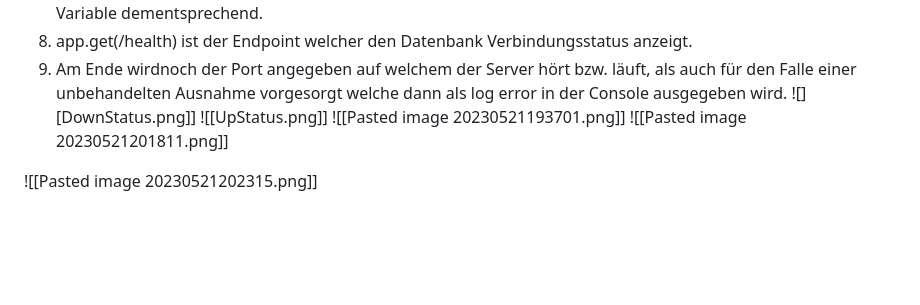
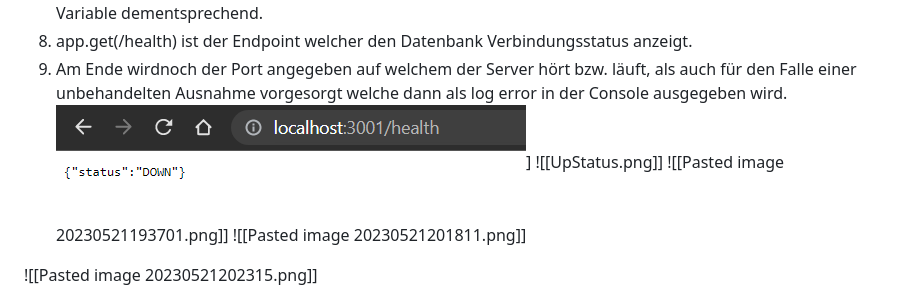
Before and after one commit to Janoran/Pos_Semesterprojek_2023_ArtistAPI, a Markdown page: Pos_Projekt/Favorite Artists API.md, the part around the change. GitHub-like rendering; blank space fills up the shorter version.

```diff
--- a/Pos_Projekt/Favorite Artists API.md
+++ b/Pos_Projekt/Favorite Artists API.md
@@ -38,7 +38,7 @@ mit "const app = express()" wird eine Instanz von express erstellt mit welcher s
 7. Im nächsten Abschnitt wird nochmal geprüft ob die Verbindung zu Datenbank funktioniert und setzt die Variable dementsprechend.
 8.  app.get(/health) ist der Endpoint welcher den Datenbank Verbindungsstatus anzeigt.
 9. Am Ende wirdnoch der Port angegeben auf welchem der Server hört bzw. läuft, als auch für den Falle einer unbehandelten Ausnahme vorgesorgt welche dann als log error in der Console ausgegeben wird.
-![][DownStatus.png]]
+![](DownStatus.png)]
 ![[UpStatus.png]]
 ![[Pasted image 20230521193701.png]]
 ![[Pasted image 20230521201811.png]]
```
